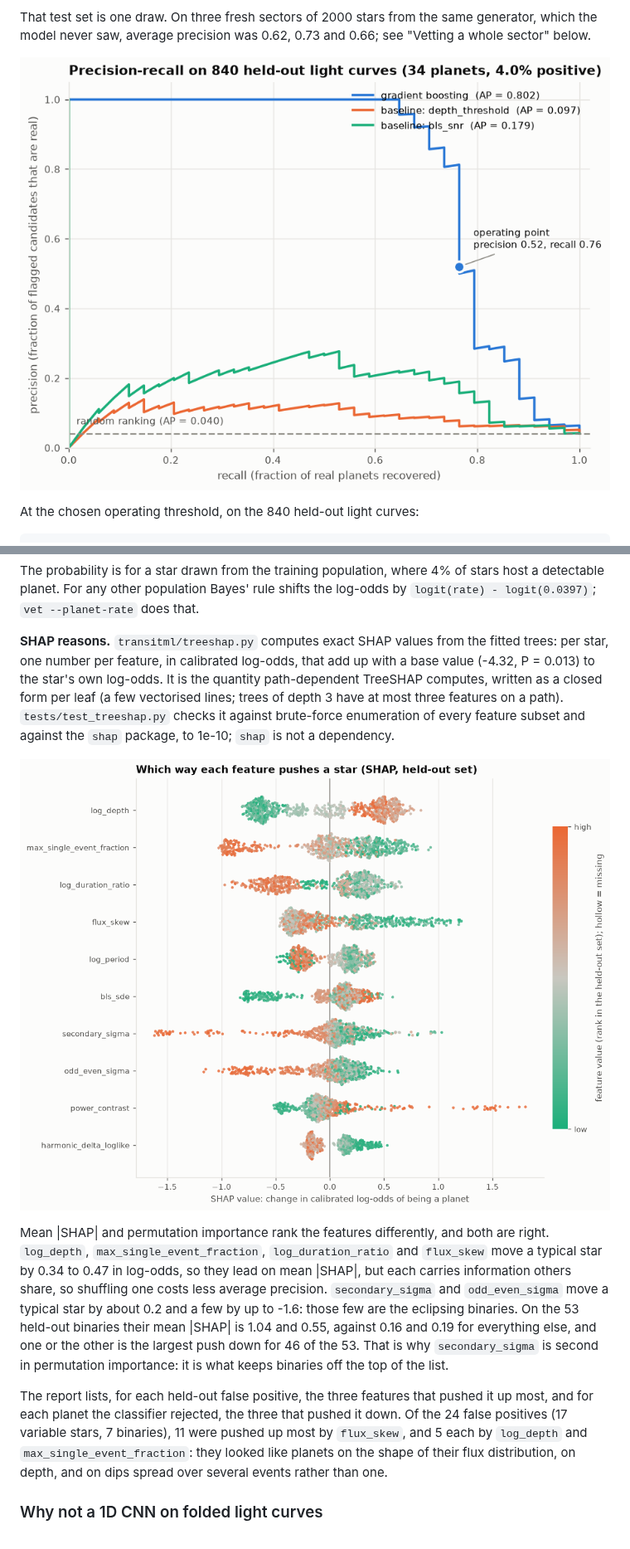
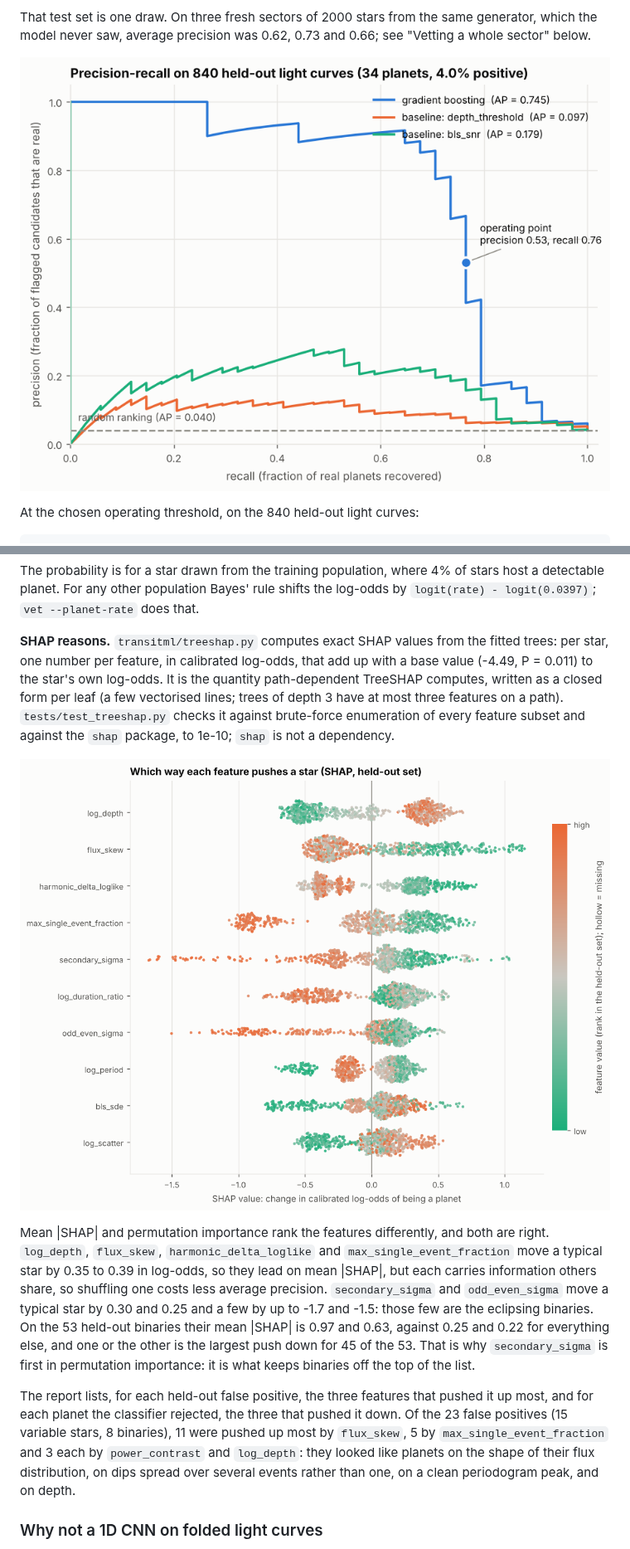
Before and after one commit to rohanKraghu/transit-detection, a Markdown page: README.md, 2 parts joined by grey strips. Shown at 83% size. Drawn GitHub-style; pictures changed too: figures/02_precision_recall.png, figures/07_shap_summary.png.

```diff
--- a/README.md
+++ b/README.md
@@ -759,7 +759,7 @@ does that.
 
 **SHAP reasons.** `transitml/treeshap.py` computes exact SHAP values from the
 fitted trees: per star, one number per feature, in calibrated log-odds, that
-add up with a base value (-4.32, P = 0.013) to the star's own log-odds. It is
+add up with a base value (-4.49, P = 0.011) to the star's own log-odds. It is
 the quantity path-dependent TreeSHAP computes, written as a closed form per
 leaf (a few vectorised lines; trees of depth 3 have at most three features
 on a path). `tests/test_treeshap.py` checks it against brute-force
@@ -769,24 +769,25 @@ enumeration of every feature subset and against the `shap` package, to
 ![SHAP summary](figures/07_shap_summary.png)
 
 Mean |SHAP| and permutation importance rank the features differently, and
-both are right. `log_depth`, `max_single_event_fraction`,
-`log_duration_ratio` and `flux_skew` move a typical star by 0.34 to 0.47 in
+both are right. `log_depth`, `flux_skew`, `harmonic_delta_loglike` and
+`max_single_event_fraction` move a typical star by 0.35 to 0.39 in
 log-odds, so they lead on mean |SHAP|, but each carries information others
 share, so shuffling one costs less average precision. `secondary_sigma` and
-`odd_even_sigma` move a typical star by about 0.2 and a few by up to -1.6:
-those few are the eclipsing binaries. On the 53 held-out binaries their
-mean |SHAP| is 1.04 and 0.55, against 0.16 and 0.19 for everything else,
-and one or the other is the largest push down for 46 of the 53. That is
-why `secondary_sigma` is second in permutation importance: it is what keeps
-binaries off the top of the list.
+`odd_even_sigma` move a typical star by 0.30 and 0.25 and a few by up to
+-1.7 and -1.5: those few are the eclipsing binaries. On the 53 held-out
+binaries their mean |SHAP| is 0.97 and 0.63, against 0.25 and 0.22 for
+everything else, and one or the other is the largest push down for 45 of
+the 53. That is why `secondary_sigma` is first in permutation importance:
+it is what keeps binaries off the top of the list.
 
 The report lists, for each held-out false positive, the three features that
 pushed it up most, and for each planet the classifier rejected, the three
-that pushed it down. Of the 24 false positives (17 variable stars, 7
-binaries), 11 were pushed up most by `flux_skew`, and 5 each by `log_depth`
-and `max_single_event_fraction`: they looked like planets on the shape of
-their flux distribution, on depth, and on dips spread over several events
-rather than one.
+that pushed it down. Of the 23 false positives (15 variable stars, 8
+binaries), 11 were pushed up most by `flux_skew`, 5 by
+`max_single_event_fraction` and 3 each by `power_contrast` and `log_depth`:
+they looked like planets on the shape of their flux distribution, on dips
+spread over several events rather than one, on a clean periodogram peak, and
+on depth.
 
 ### Why not a 1D CNN on folded light curves
 
```
Also changed, not shown: other parts of README.md (+15 -15 lines), figures/01_light_curves.png, figures/03_diagnostics.png, figures/04_feature_importance.png, figures/06_calibration.png, 2 other files.
